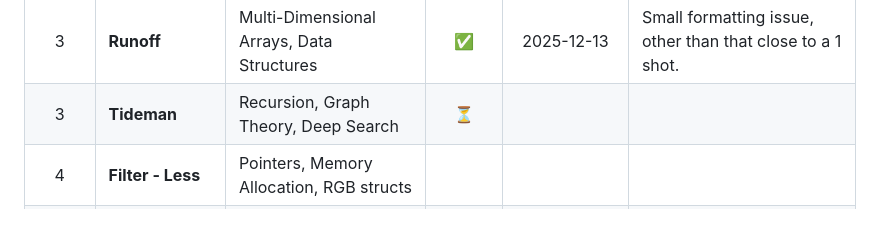
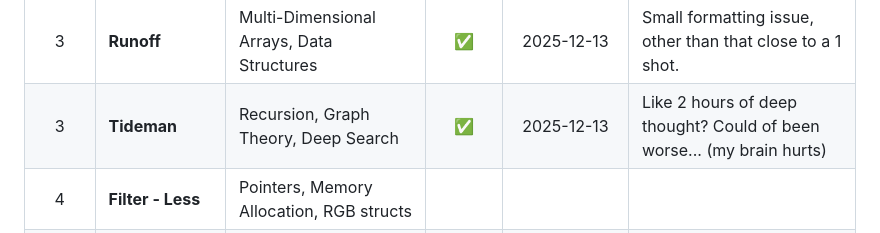
Before and after one commit to Daniel-Burbridge-Developer/cs50x-2025, a Markdown page: ReadME.md, the part around the change. Drawn GitHub-style.

Commit message:
TIDEMAN DOWN

```diff
--- a/ReadME.md
+++ b/ReadME.md
@@ -29,7 +29,7 @@ This project is being completed, on my dedicated development server via SSH & no
 |  3   | **Sort**            |                                                  |   ✅   |   2025-12-11    | I didn't understand this one. I one shot it, maybe luck, maybe intuition. |
 |  3   | **Plurality**       | Arrays, Searching, Sorting (Intro)               |   ✅   |   2025-12-13    |                                                                           |
 |  3   | **Runoff**          | Multi-Dimensional Arrays, Data Structures        |   ✅   |   2025-12-13    | Small formatting issue, other than that close to a 1 shot.                |
-|  3   | **Tideman**         | Recursion, Graph Theory, Deep Search             |   ⏳   |                 |                                                                           |
+|  3   | **Tideman**         | Recursion, Graph Theory, Deep Search             |   ✅   |   2025-12-13    | Like 2 hours of deep thought? Could of been worse... (my brain hurts)     |
 |  4   | **Filter - Less**   | Pointers, Memory Allocation, RGB structs         |        |                 |                                                                           |
 |  4   | **Filter - More**   | Pointers, Memory Allocation (Advanced), File I/O |        |                 |                                                                           |
 |  4   | **Recover**         | File Pointers, Block-level I/O, Data Recovery    |        |                 |                                                                           |
```
